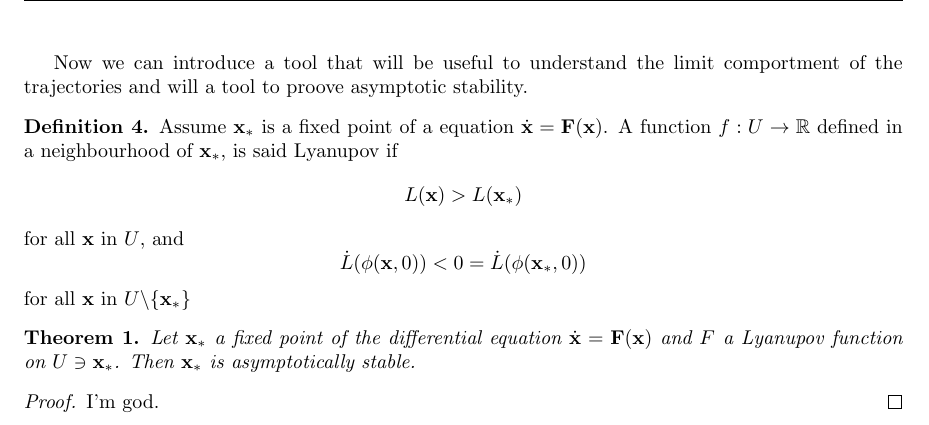
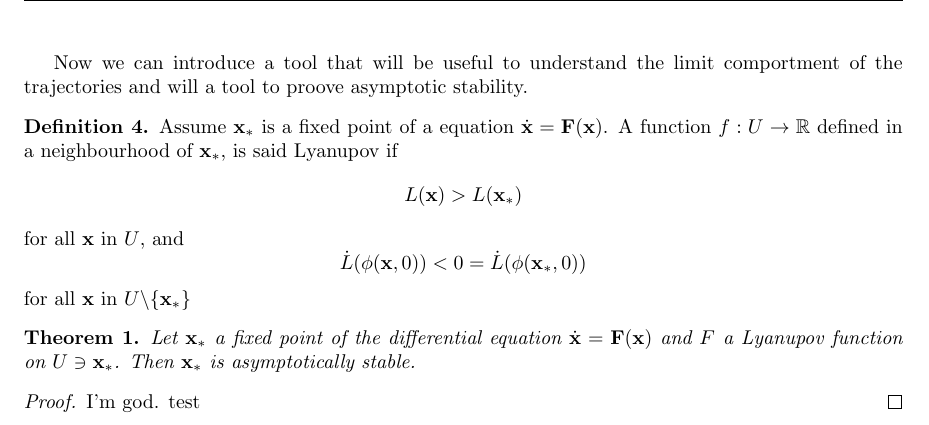
Before and after one commit to Benoit-Muller/Projet-de-Bachelor, a LaTeX document (main.tex, which reads chapitre1.tex): part of page 7 of 9, cut so that both start at the same text. Compiled offline with pdfLaTeX.

Commit message:
Updates from Overleaf

```diff
--- a/chapitre1.tex
+++ b/chapitre1.tex
@@ -154,5 +154,5 @@ Now we can introduce a tool that will be useful to understand the limit comportm
 Let $\mathbf{x}_*$ a fixed point of the differential equation $\bdotx = \mathbf{F}(\mathbf{x})$ and $F$ a Lyanupov function on $U\ni\mathbf{x}_*$. Then $\mathbf{x}_*$ is asymptotically stable.
 \end{theoreme}
 \begin{proof}
-I'm god.
+I'm god. test
 \end{proof}
```
